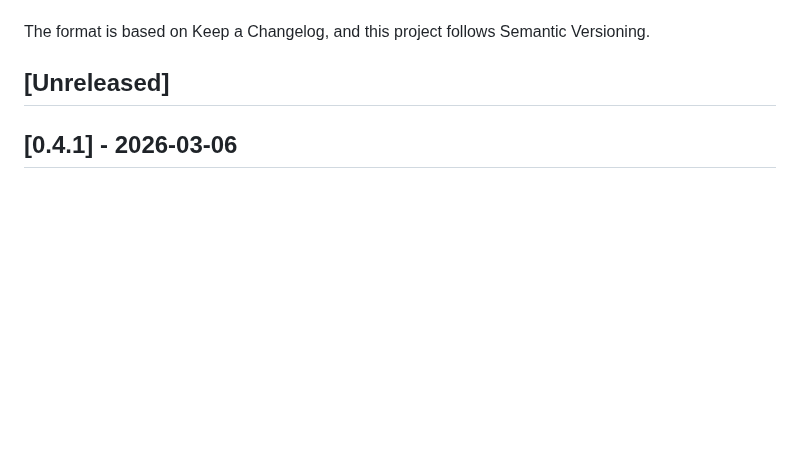
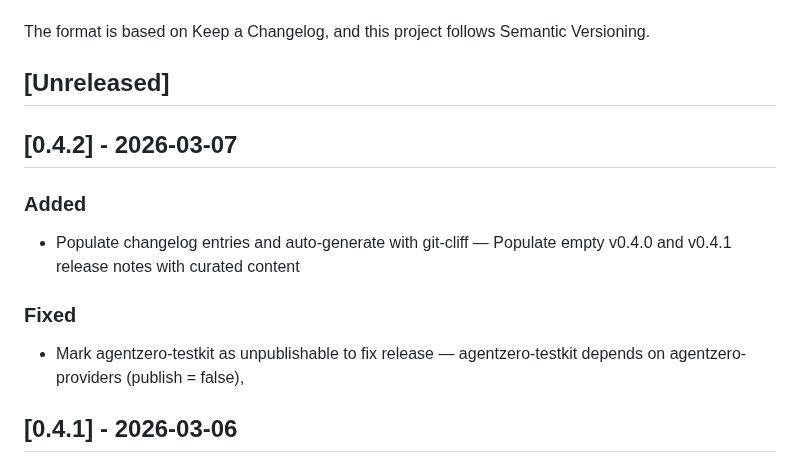
Before and after one commit to auser/agentzero, a Markdown page: CHANGELOG.md, the part around the change. Rendered like a GitHub page; blank space fills up the shorter version.

Commit message:
chore: add changelog entry for v0.4.2

```diff
--- a/CHANGELOG.md
+++ b/CHANGELOG.md
@@ -6,6 +6,14 @@ The format is based on Keep a Changelog, and this project follows Semantic Versi
 
 ## [Unreleased]
 
+
+## [0.4.2] - 2026-03-07
+
+### Added
+- Populate changelog entries and auto-generate with git-cliff — Populate empty v0.4.0 and v0.4.1 release notes with curated content
+
+### Fixed
+- Mark agentzero-testkit as unpublishable to fix release — agentzero-testkit depends on agentzero-providers (publish = false),
 ## [0.4.1] - 2026-03-06
 
 ### Added
```
